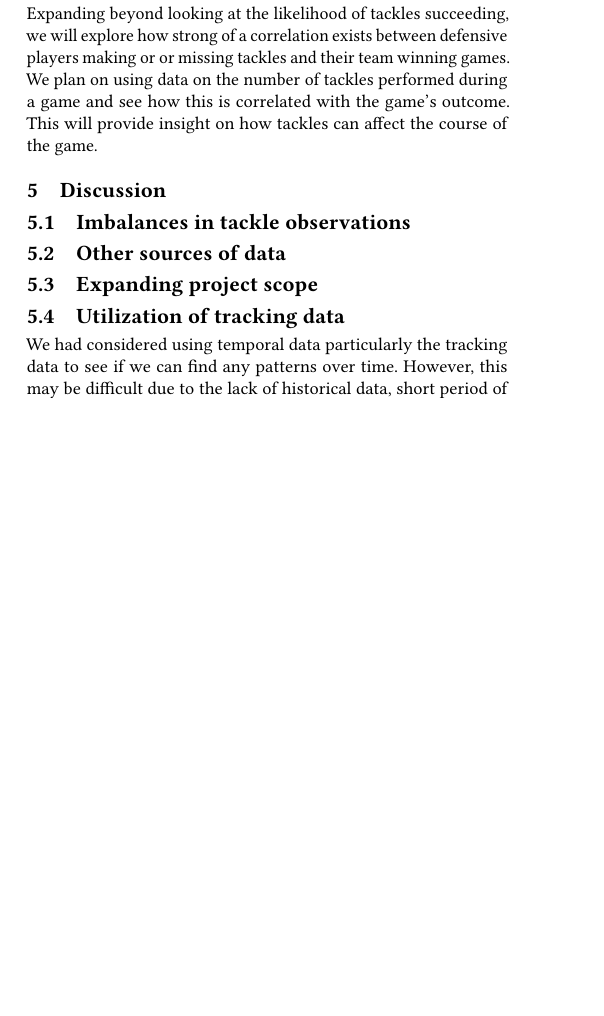
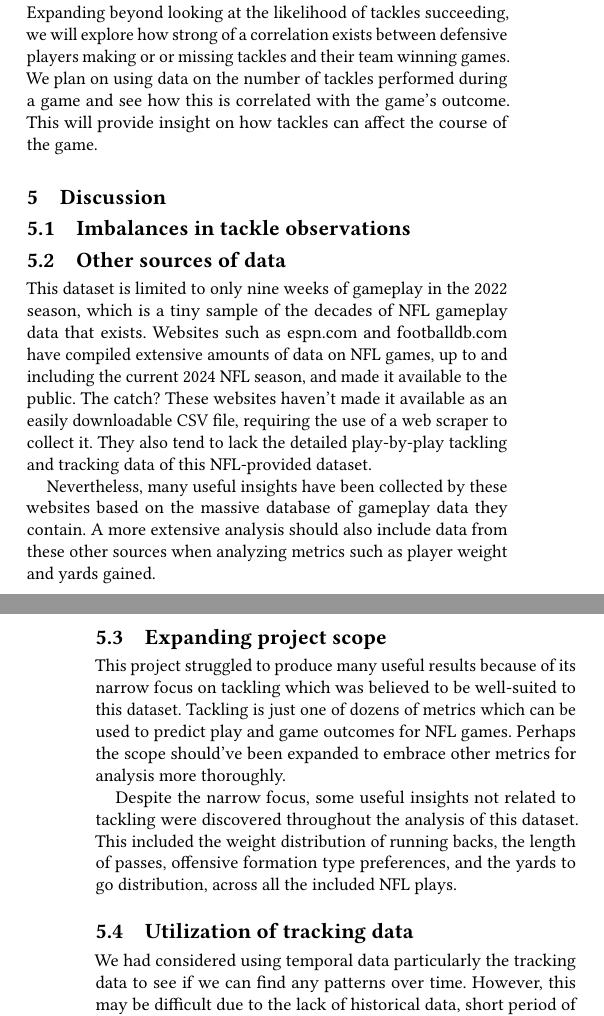
Before and after one commit to sesh9096/csci4502project, a LaTeX paper (final-report/report.tex): part of one column of page 5 of 6 before the commit and two parts of the columns of pages 5 and 6 of 6 after it, the two joined at a grey line, cut so that both start at the same text, the shorter picture padded with empty space. Compiled offline with pdfLaTeX.

Commit message:
Adds to discussion section

```diff
--- a/final-report/report.tex
+++ b/final-report/report.tex
@@ -616,11 +616,33 @@ course of the game.
 
 \subsection{Other sources of data}
 
-% TODO
+This dataset is limited to only nine weeks of gameplay in the 2022 season, which
+is a tiny sample of the decades of NFL gameplay data that exists. Websites such
+as espn.com and footballdb.com have compiled extensive amounts of data on NFL
+games, up to and including the current 2024 NFL season, and made it available to
+the public. The catch? These websites haven't made it available as an easily
+downloadable CSV file, requiring the use of a web scraper to collect it. They
+also tend to lack the detailed play-by-play tackling and tracking data of this
+NFL-provided dataset.
+
+Nevertheless, many useful insights have been collected by these websites based
+on the massive database of gameplay data they contain. A more extensive analysis
+should also include data from these other sources when analyzing metrics such as
+player weight and yards gained.
 
 \subsection{Expanding project scope}
 
-% TODO
+This project struggled to produce many useful results because of its narrow
+focus on tackling which was believed to be well-suited to this dataset. Tackling
+is just one of dozens of metrics which can be used to predict play and game
+outcomes for NFL games. Perhaps the scope should've been expanded to embrace
+other metrics for analysis more thoroughly.
+
+Despite the narrow focus, some useful insights not related to tackling were
+discovered throughout the analysis of this dataset. This included the weight
+distribution of running backs, the length of passes, offensive formation type
+preferences, and the yards to go distribution, across all the included NFL
+plays.
 
 \subsection{Utilization of tracking data}
 
```
